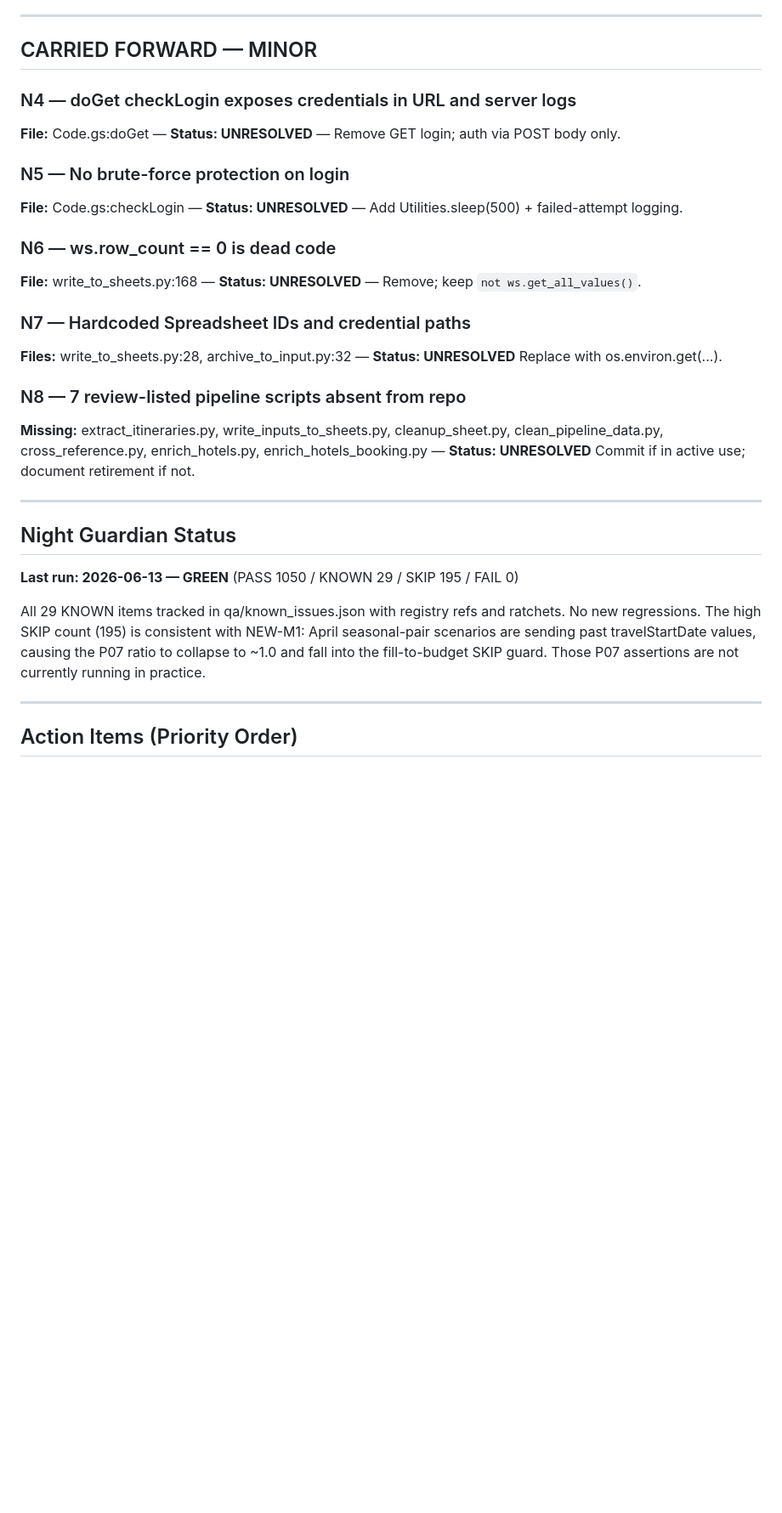
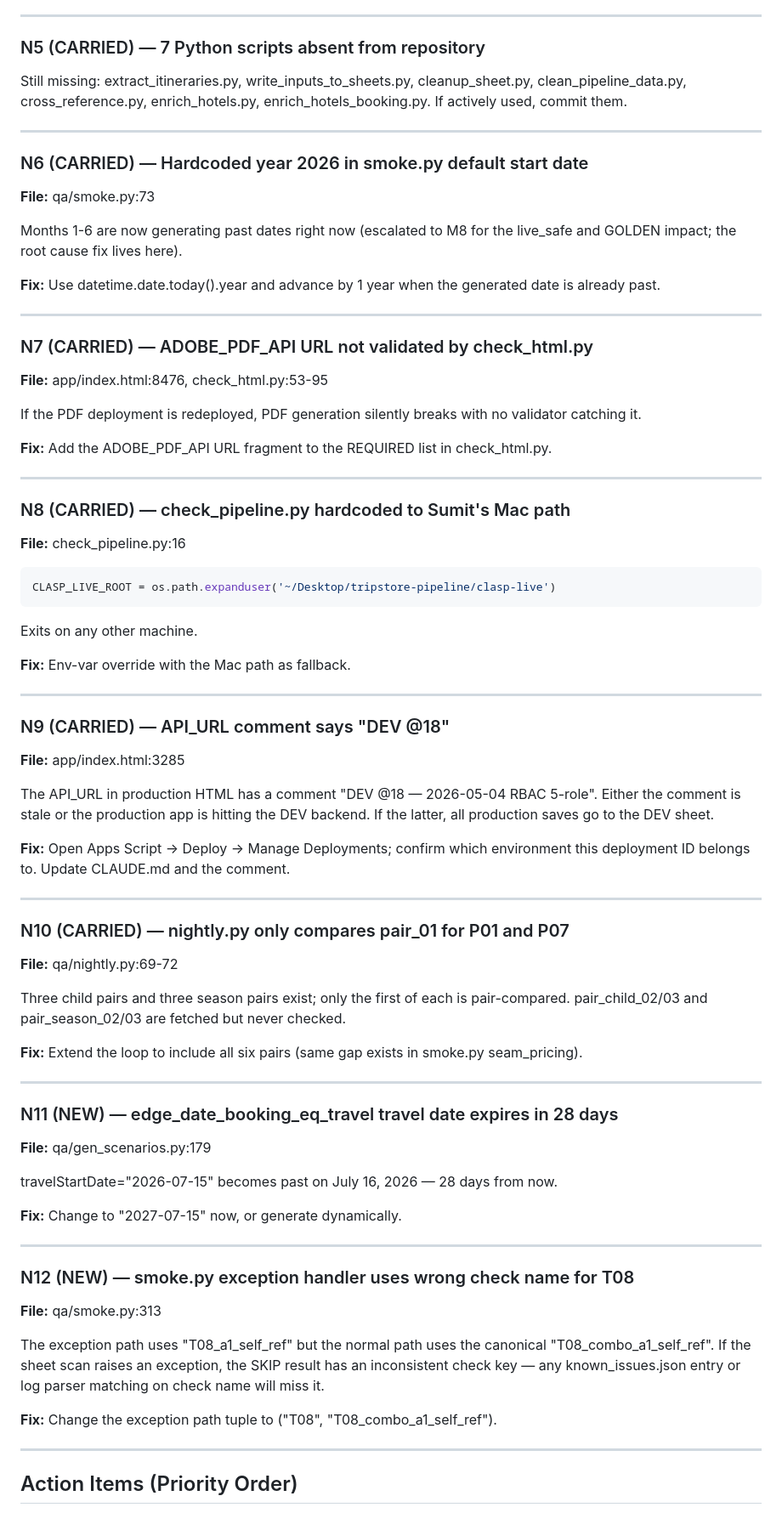
Before and after one commit to Tripstore22/tripstoreholidays-itinerary-tool, a Markdown page: code_review_report.md, the part around one of its changes. Shown at 85% size. GitHub-like rendering; blank space fills up the shorter version.

````diff
--- a/code_review_report.md
+++ b/code_review_report.md
@@ -151,32 +172,74 @@ Fix: `if (Date.now() - startTime > 5 * 60 * 1000) break;` inside the batch loop.
 
 ---
 
-## CARRIED FORWARD — MINOR
-
-### N4 — doGet checkLogin exposes credentials in URL and server logs
-**File:** Code.gs:doGet — **Status: UNRESOLVED** — Remove GET login; auth via POST body only.
-
-### N5 — No brute-force protection on login
-**File:** Code.gs:checkLogin — **Status: UNRESOLVED** — Add Utilities.sleep(500) + failed-attempt logging.
-
-### N6 — ws.row_count == 0 is dead code
-**File:** write_to_sheets.py:168 — **Status: UNRESOLVED** — Remove; keep `not ws.get_all_values()`.
-
-### N7 — Hardcoded Spreadsheet IDs and credential paths
-**Files:** write_to_sheets.py:28, archive_to_input.py:32 — **Status: UNRESOLVED**
-Replace with os.environ.get(...).
-
-### N8 — 7 review-listed pipeline scripts absent from repo
-**Missing:** extract_itineraries.py, write_inputs_to_sheets.py, cleanup_sheet.py, clean_pipeline_data.py, cross_reference.py, enrich_hotels.py, enrich_hotels_booking.py — **Status: UNRESOLVED**
-Commit if in active use; document retirement if not.
+### N5 (CARRIED) — 7 Python scripts absent from repository
+Still missing: extract_itineraries.py, write_inputs_to_sheets.py, cleanup_sheet.py, clean_pipeline_data.py, cross_reference.py, enrich_hotels.py, enrich_hotels_booking.py. If actively used, commit them.
 
 ---
 
-## Night Guardian Status
+### N6 (CARRIED) — Hardcoded year 2026 in smoke.py default start date
+**File:** qa/smoke.py:73
 
-**Last run: 2026-06-13 — GREEN** (PASS 1050 / KNOWN 29 / SKIP 195 / FAIL 0)
+Months 1-6 are now generating past dates right now (escalated to M8 for the live_safe and GOLDEN impact; the root cause fix lives here).
 
-All 29 KNOWN items tracked in qa/known_issues.json with registry refs and ratchets. No new regressions. The high SKIP count (195) is consistent with NEW-M1: April seasonal-pair scenarios are sending past travelStartDate values, causing the P07 ratio to collapse to ~1.0 and fall into the fill-to-budget SKIP guard. Those P07 assertions are not currently running in practice.
+**Fix:** Use datetime.date.today().year and advance by 1 year when the generated date is already past.
+
+---
+
+### N7 (CARRIED) — ADOBE_PDF_API URL not validated by check_html.py
+**File:** app/index.html:8476, check_html.py:53-95
+
+If the PDF deployment is redeployed, PDF generation silently breaks with no validator catching it.
+
+**Fix:** Add the ADOBE_PDF_API URL fragment to the REQUIRED list in check_html.py.
+
+---
+
+### N8 (CARRIED) — check_pipeline.py hardcoded to Sumit's Mac path
+**File:** check_pipeline.py:16
+
+```python
+CLASP_LIVE_ROOT = os.path.expanduser('~/Desktop/tripstore-pipeline/clasp-live')
+```
+Exits on any other machine.
+
+**Fix:** Env-var override with the Mac path as fallback.
+
+---
+
+### N9 (CARRIED) — API_URL comment says "DEV @18"
+**File:** app/index.html:3285
+
+The API_URL in production HTML has a comment "DEV @18 — 2026-05-04 RBAC 5-role". Either the comment is stale or the production app is hitting the DEV backend. If the latter, all production saves go to the DEV sheet.
+
+**Fix:** Open Apps Script → Deploy → Manage Deployments; confirm which environment this deployment ID belongs to. Update CLAUDE.md and the comment.
+
+---
+
+### N10 (CARRIED) — nightly.py only compares pair_01 for P01 and P07
+**File:** qa/nightly.py:69-72
+
+Three child pairs and three season pairs exist; only the first of each is pair-compared. pair_child_02/03 and pair_season_02/03 are fetched but never checked.
+
+**Fix:** Extend the loop to include all six pairs (same gap exists in smoke.py seam_pricing).
+
+---
+
+### N11 (NEW) — edge_date_booking_eq_travel travel date expires in 28 days
+**File:** qa/gen_scenarios.py:179
+
+travelStartDate="2026-07-15" becomes past on July 16, 2026 — 28 days from now.
+
+**Fix:** Change to "2027-07-15" now, or generate dynamically.
+
+---
+
+### N12 (NEW) — smoke.py exception handler uses wrong check name for T08
+**File:** qa/smoke.py:313
+
+The exception path uses "T08_a1_self_ref" but the normal path uses the canonical "T08_combo_a1_self_ref". If the sheet scan raises an exception, the SKIP result has an inconsistent check key — any known_issues.json entry or log parser matching on check name will miss it.
+
+**Fix:** Change the exception path tuple to ("T08", "T08_combo_a1_self_ref").
 
 ---
 
````
Also changed, not shown: other parts of code_review_report.md (+135 -113 lines).
